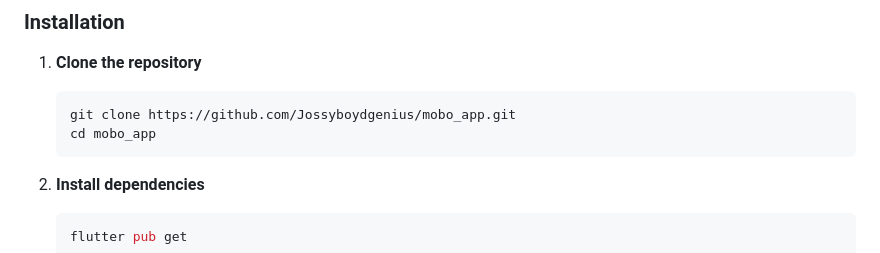
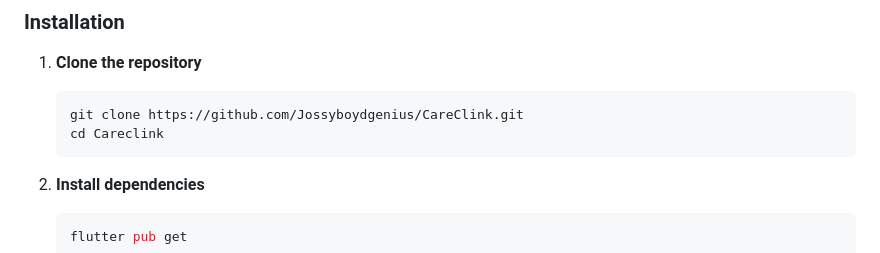
Before and after one commit to Jossyboydgenius/CareClink, a Markdown page: README.md, the part around the change. Rendered like a GitHub page.

````diff
--- a/README.md
+++ b/README.md
@@ -86,8 +86,8 @@ lib/
 
 1. **Clone the repository**
    ```bash
-   git clone https://github.com/Jossyboydgenius/mobo_app.git
-   cd mobo_app
+   git clone https://github.com/Jossyboydgenius/CareClink.git
+   cd Careclink
    ```
 
 2. **Install dependencies**
````
